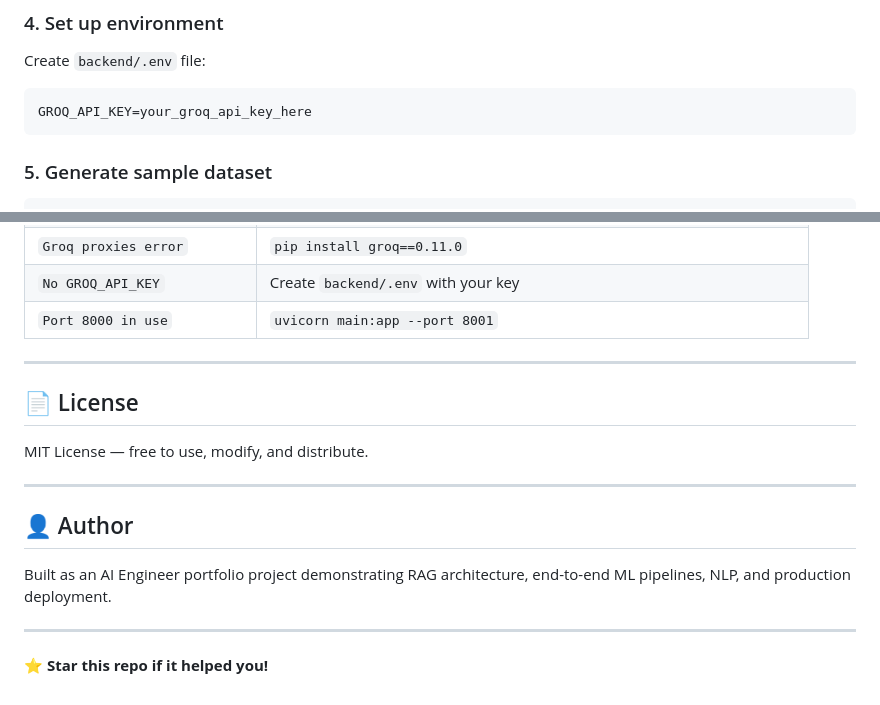
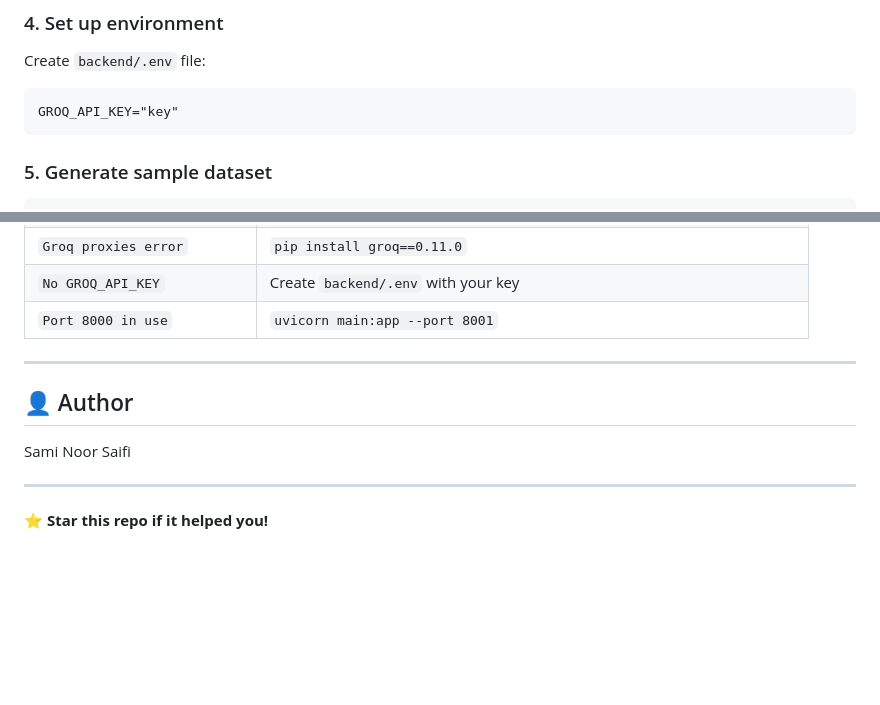
Before and after one commit to samnsaife/EduMind-Ai, a Markdown page: README.md, 2 parts joined by grey strips. Drawn GitHub-style; blank space fills up the shorter version.

````diff
--- a/README.md
+++ b/README.md
@@ -141,7 +141,7 @@ pip install -r requirements.txt
 ### 4. Set up environment
 Create `backend/.env` file:
 ```
-GROQ_API_KEY=your_groq_api_key_here
+GROQ_API_KEY="key"
 ```
 
 ### 5. Generate sample dataset
@@ -294,15 +294,10 @@ Expected: **15 passed**
 
 ---
 
-## 📄 License
-
-MIT License — free to use, modify, and distribute.
-
----
 
 ## 👤 Author
 
-Built as an AI Engineer portfolio project demonstrating RAG architecture, end-to-end ML pipelines, NLP, and production deployment.
+Sami Noor Saifi
 
 ---
 
````
